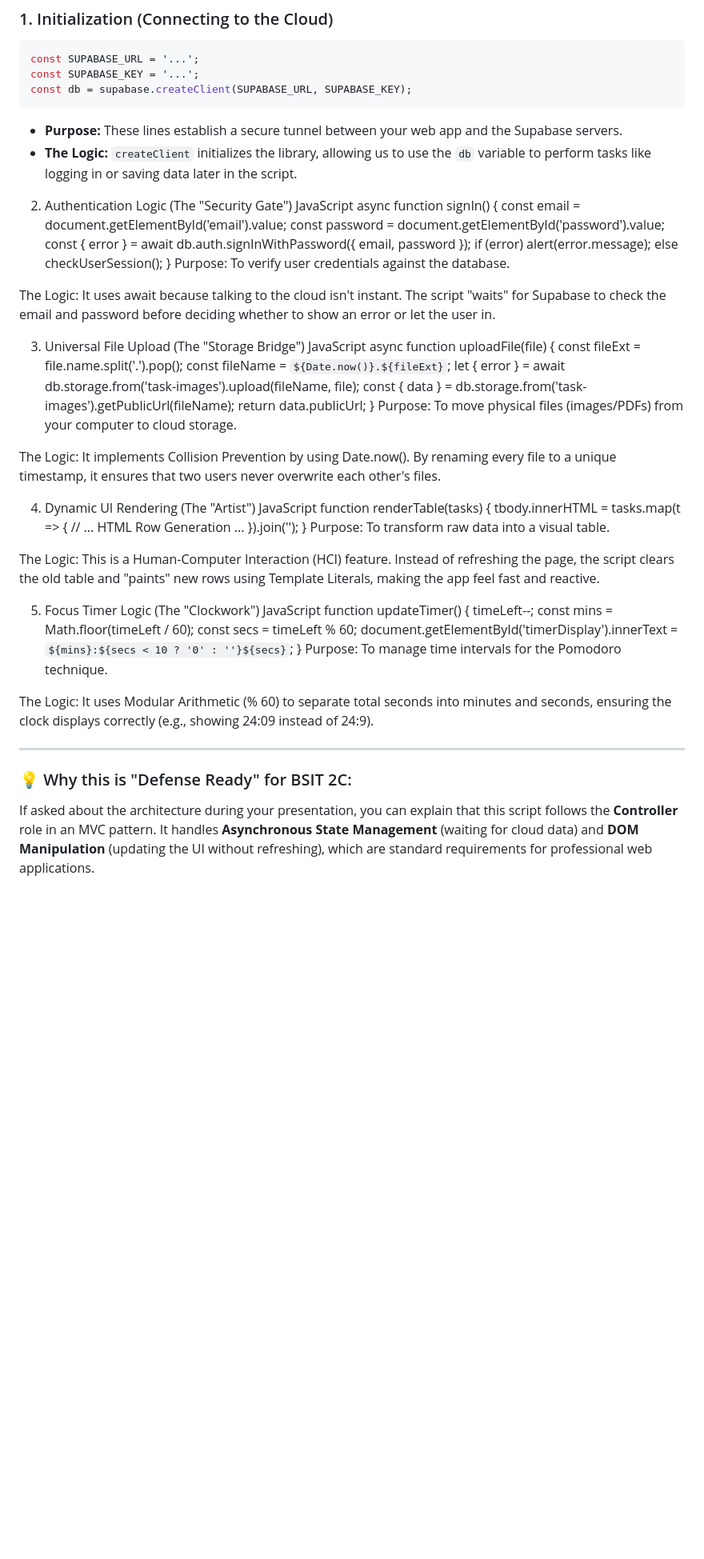
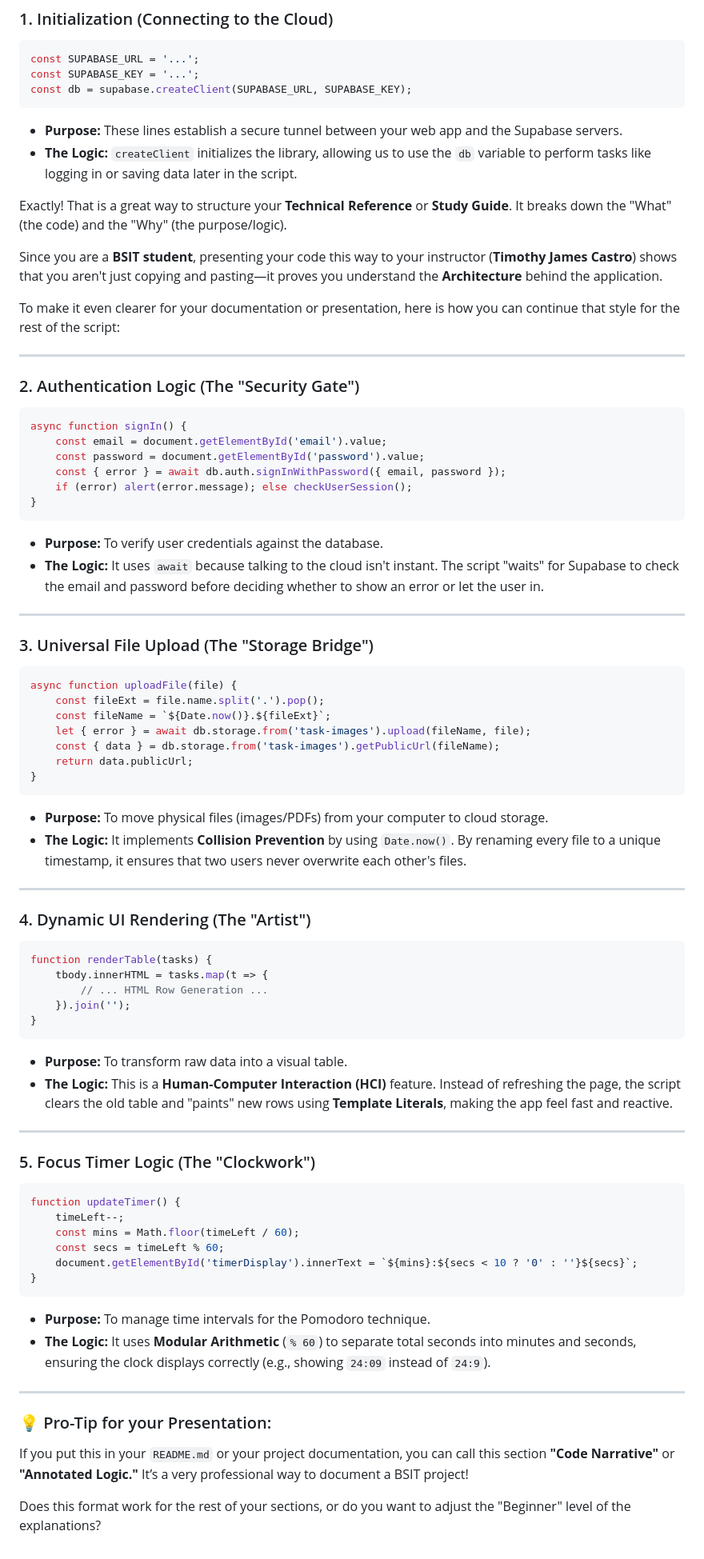
Before and after one commit to JasonBuenvasita-dev/Proposal_OOP, a Markdown page: Readme-script.md, the part around the change. Shown at 80% size. Rendered like a GitHub page; blank space fills up the shorter version.

````diff
--- a/Readme-script.md
+++ b/Readme-script.md
@@ -15,20 +15,32 @@ const db = supabase.createClient(SUPABASE_URL, SUPABASE_KEY);
 * **Purpose:** These lines establish a secure tunnel between your web app and the Supabase servers.
 * **The Logic:** `createClient` initializes the library, allowing us to use the `db` variable to perform tasks like logging in or saving data later in the script.
 
-2. Authentication Logic (The "Security Gate")
-JavaScript
+Exactly! That is a great way to structure your **Technical Reference** or **Study Guide**. It breaks down the "What" (the code) and the "Why" (the purpose/logic).
+
+Since you are a **BSIT student**, presenting your code this way to your instructor (**Timothy James Castro**) shows that you aren't just copying and pasting—it proves you understand the **Architecture** behind the application.
+
+To make it even clearer for your documentation or presentation, here is how you can continue that style for the rest of the script:
+
+---
+
+### 2. Authentication Logic (The "Security Gate")
+
+```javascript
 async function signIn() {
     const email = document.getElementById('email').value;
     const password = document.getElementById('password').value;
     const { error } = await db.auth.signInWithPassword({ email, password });
     if (error) alert(error.message); else checkUserSession();
 }
-Purpose: To verify user credentials against the database.
+```
+* **Purpose:** To verify user credentials against the database.
+* **The Logic:** It uses `await` because talking to the cloud isn't instant. The script "waits" for Supabase to check the email and password before deciding whether to show an error or let the user in.
 
-The Logic: It uses await because talking to the cloud isn't instant. The script "waits" for Supabase to check the email and password before deciding whether to show an error or let the user in.
+---
 
-3. Universal File Upload (The "Storage Bridge")
-JavaScript
+### 3. Universal File Upload (The "Storage Bridge")
+
+```javascript
 async function uploadFile(file) {
     const fileExt = file.name.split('.').pop();
     const fileName = `${Date.now()}.${fileExt}`;
@@ -36,34 +48,43 @@ async function uploadFile(file) {
     const { data } = db.storage.from('task-images').getPublicUrl(fileName);
     return data.publicUrl;
 }
-Purpose: To move physical files (images/PDFs) from your computer to cloud storage.
+```
+* **Purpose:** To move physical files (images/PDFs) from your computer to cloud storage.
+* **The Logic:** It implements **Collision Prevention** by using `Date.now()`. By renaming every file to a unique timestamp, it ensures that two users never overwrite each other's files.
 
-The Logic: It implements Collision Prevention by using Date.now(). By renaming every file to a unique timestamp, it ensures that two users never overwrite each other's files.
+---
 
-4. Dynamic UI Rendering (The "Artist")
-JavaScript
+### 4. Dynamic UI Rendering (The "Artist")
+
+```javascript
 function renderTable(tasks) {
     tbody.innerHTML = tasks.map(t => {
         // ... HTML Row Generation ...
     }).join('');
 }
-Purpose: To transform raw data into a visual table.
+```
 
-The Logic: This is a Human-Computer Interaction (HCI) feature. Instead of refreshing the page, the script clears the old table and "paints" new rows using Template Literals, making the app feel fast and reactive.
+* **Purpose:** To transform raw data into a visual table.
+* **The Logic:** This is a **Human-Computer Interaction (HCI)** feature. Instead of refreshing the page, the script clears the old table and "paints" new rows using **Template Literals**, making the app feel fast and reactive.
 
-5. Focus Timer Logic (The "Clockwork")
-JavaScript
+---
+
+### 5. Focus Timer Logic (The "Clockwork")
+
+```javascript
 function updateTimer() {
     timeLeft--;
     const mins = Math.floor(timeLeft / 60);
     const secs = timeLeft % 60;
     document.getElementById('timerDisplay').innerText = `${mins}:${secs < 10 ? '0' : ''}${secs}`;
 }
-Purpose: To manage time intervals for the Pomodoro technique.
-
-The Logic: It uses Modular Arithmetic (% 60) to separate total seconds into minutes and seconds, ensuring the clock displays correctly (e.g., showing 24:09 instead of 24:9).
+```
+* **Purpose:** To manage time intervals for the Pomodoro technique.
+* **The Logic:** It uses **Modular Arithmetic** (`% 60`) to separate total seconds into minutes and seconds, ensuring the clock displays correctly (e.g., showing `24:09` instead of `24:9`).
 
 ---
 
-### 💡 Why this is "Defense Ready" for BSIT 2C:
-If asked about the architecture during your presentation, you can explain that this script follows the **Controller** role in an MVC pattern. It handles **Asynchronous State Management** (waiting for cloud data) and **DOM Manipulation** (updating the UI without refreshing), which are standard requirements for professional web applications.
+### 💡 Pro-Tip for your Presentation:
+If you put this in your `README.md` or your project documentation, you can call this section **"Code Narrative"** or **"Annotated Logic."** It’s a very professional way to document a BSIT project!
+
+Does this format work for the rest of your sections, or do you want to adjust the "Beginner" level of the explanations?
````
